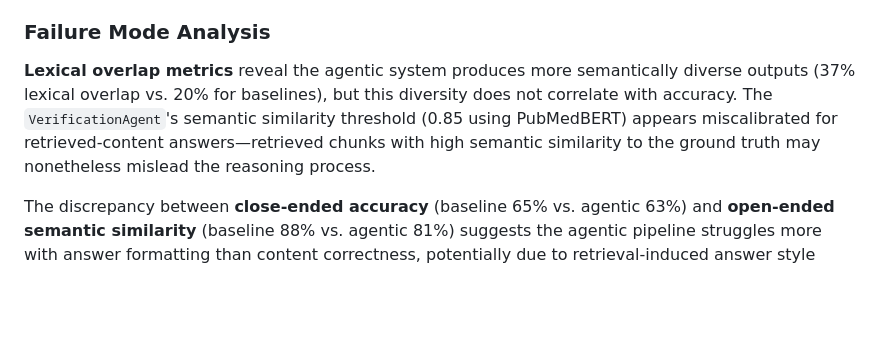
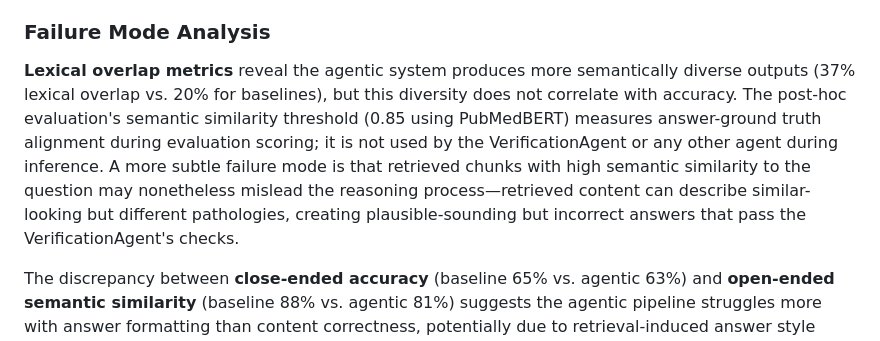
Before and after one commit to clarence-ck/med-vqa-rad-agentic, a Markdown page: README.md, the part around the change. Drawn GitHub-style; blank space fills up the shorter version.

Commit message:
docs: clarify semantic similarity threshold usage and expand retrieval failure mode explanation in failure mode analysis
Correct misconception that VerificationAgent uses 0.85 PubMedBERT threshold by clarifying it's only used in post-hoc evaluation scoring, not during inference. Expand retrieval failure mode explanation to describe how semantically similar chunks can mislead reasoning when describing similar-looking but different pathologies, creating plausible incorrect answers that pass VerificationAgent checks.

```diff
--- a/README.md
+++ b/README.md
@@ -586,7 +586,7 @@ return ("Yes", "medium") if notable_findings else ("No", ...)
 
 ### Failure Mode Analysis
 
-**Lexical overlap metrics** reveal the agentic system produces more semantically diverse outputs (37% lexical overlap vs. 20% for baselines), but this diversity does not correlate with accuracy. The `VerificationAgent`'s semantic similarity threshold (0.85 using PubMedBERT) appears miscalibrated for retrieved-content answers—retrieved chunks with high semantic similarity to the ground truth may nonetheless mislead the reasoning process.
+**Lexical overlap metrics** reveal the agentic system produces more semantically diverse outputs (37% lexical overlap vs. 20% for baselines), but this diversity does not correlate with accuracy. The post-hoc evaluation's semantic similarity threshold (0.85 using PubMedBERT) measures answer-ground truth alignment during evaluation scoring; it is not used by the VerificationAgent or any other agent during inference. A more subtle failure mode is that retrieved chunks with high semantic similarity to the question may nonetheless mislead the reasoning process—retrieved content can describe similar-looking but different pathologies, creating plausible-sounding but incorrect answers that pass the VerificationAgent's checks.
 
 The discrepancy between **close-ended accuracy** (baseline 65% vs. agentic 63%) and **open-ended semantic similarity** (baseline 88% vs. agentic 81%) suggests the agentic pipeline struggles more with answer formatting than content correctness, potentially due to retrieval-induced answer style drift.
 
```
